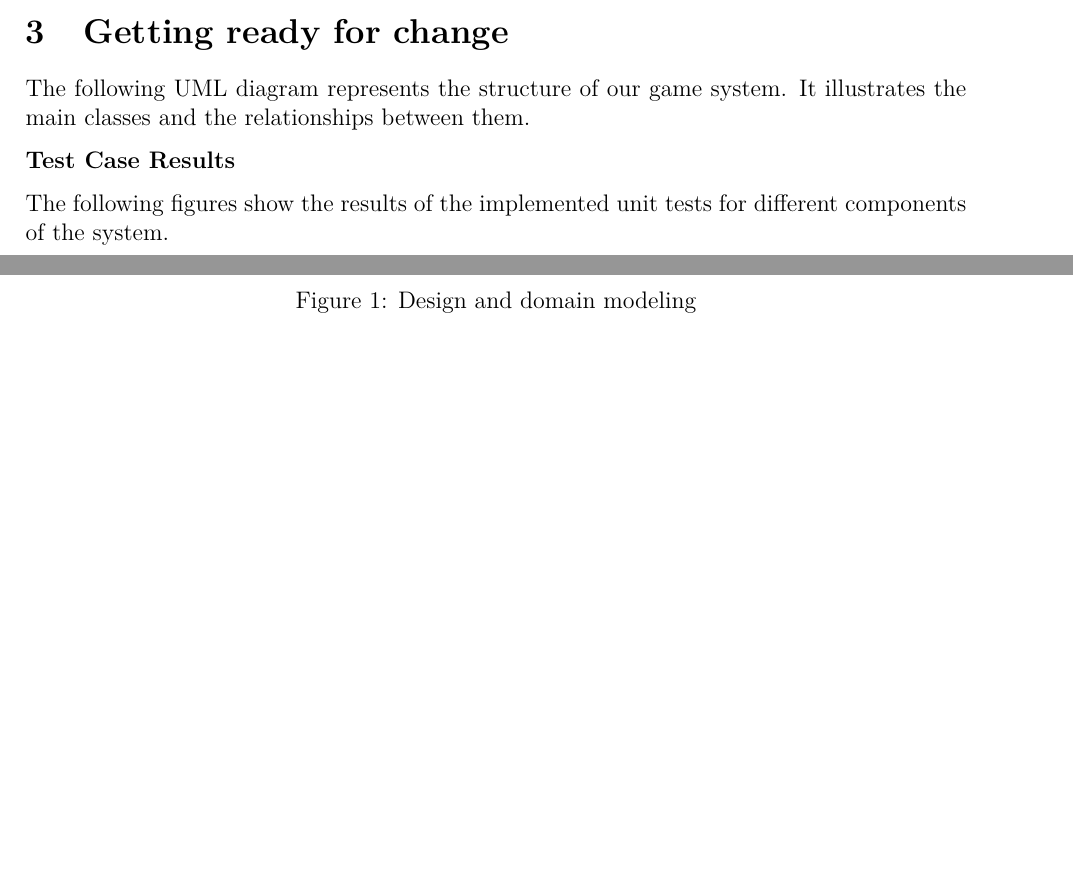
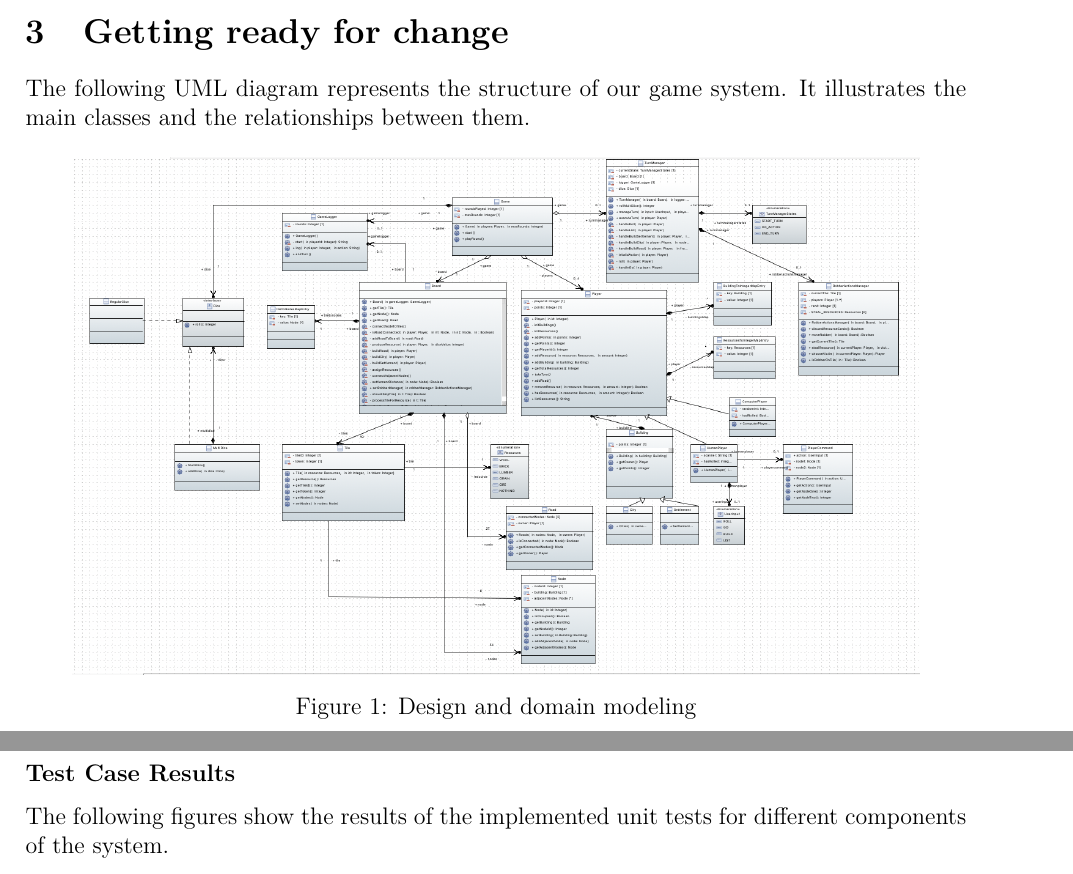
Before and after one commit to Ranica10/2AA4_Team5_Assignment_2_Report, a LaTeX document (main.tex, which reads content.tex): two parts of pages 3 and 4 of 11 before the commit and two parts of pages 3 and 4 of 10 after it, joined at a grey line, cut so that both start at the same text, the shorter picture padded with empty space. Compiled offline with pdfLaTeX.

Commit message:
fix format

```diff
--- a/content.tex
+++ b/content.tex
@@ -33,11 +33,13 @@ The following UML diagram represents the structure of our game system. It illust
 
 \begin{figure}[h!]
     \centering
-    \includegraphics[width=1\textwidth]{uml.png}
+    \includegraphics[width=0.9\textwidth]{uml.png}
     \caption{Design and domain modeling}
     \label{fig:uml-design}
 \end{figure}
 
+\FloatBarrier
+
 \textbf{Test Case Results}
 
 The following figures show the results of the implemented unit tests for different components of the system.
```
Also changed, not shown: content.tex (2 more changed lines).
